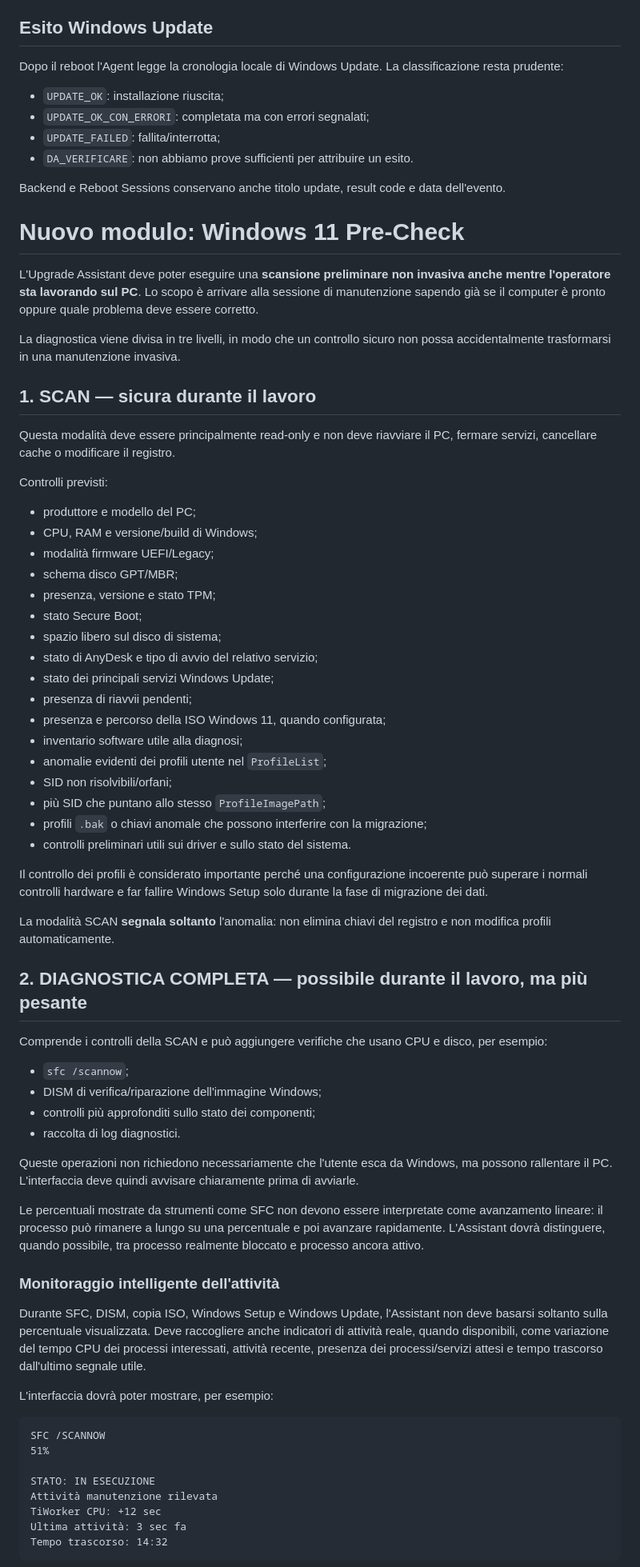
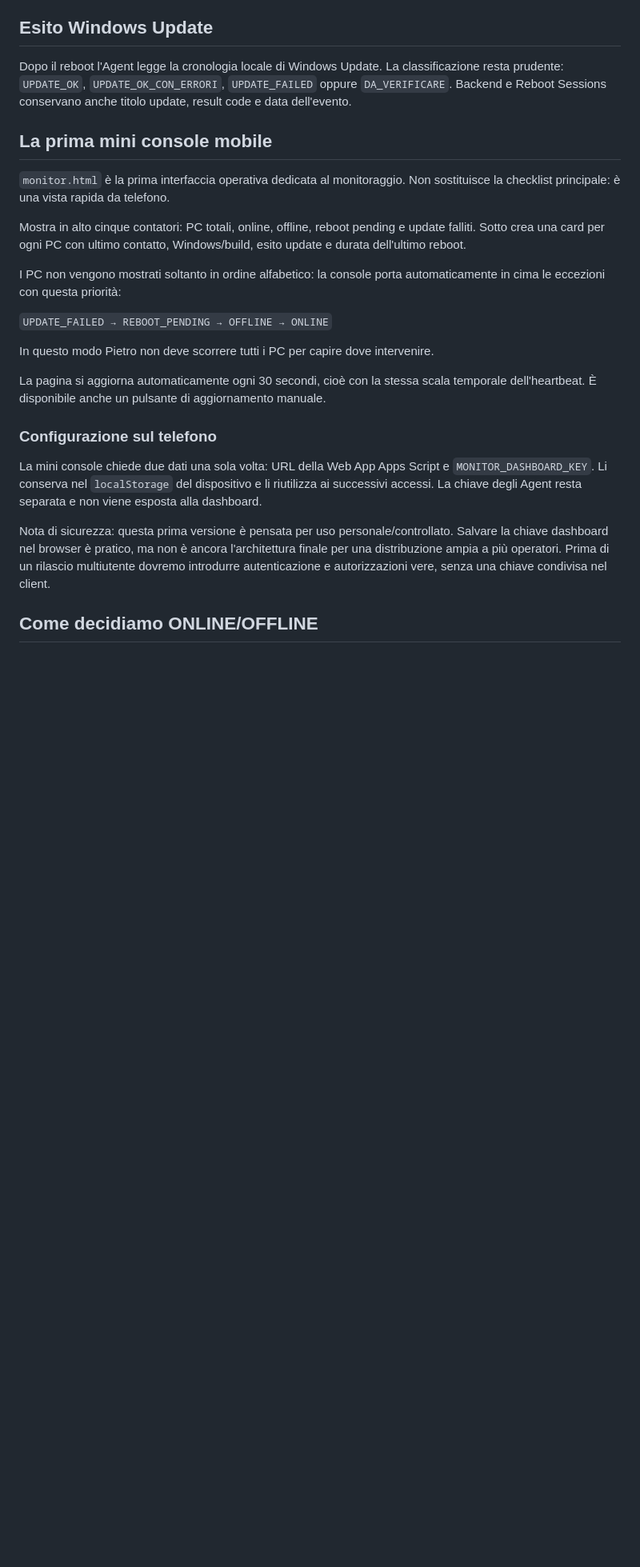
Before and after one commit to v0rtecs/-w11-upgrade-assistant, a Markdown page: docs/MONITOR-GUIDA.md, the part around one of its changes. Shown at 80% size. Drawn GitHub-style; blank space fills up the shorter version.

Commit message:
docs: document first live mobile monitor UI

````diff
--- a/docs/MONITOR-GUIDA.md
+++ b/docs/MONITOR-GUIDA.md
@@ -24,76 +22,27 @@ Il backend trasforma questa sequenza in una Reboot Session e misura l'**indispon
 
 ## Esito Windows Update
 
-Dopo il reboot l'Agent legge la cronologia locale di Windows Update. La classificazione resta prudente:
+Dopo il reboot l'Agent legge la cronologia locale di Windows Update. La classificazione resta prudente: `UPDATE_OK`, `UPDATE_OK_CON_ERRORI`, `UPDATE_FAILED` oppure `DA_VERIFICARE`. Backend e Reboot Sessions conservano anche titolo update, result code e data dell'evento.
 
-- `UPDATE_OK`: installazione riuscita;
-- `UPDATE_OK_CON_ERRORI`: completata ma con errori segnalati;
-- `UPDATE_FAILED`: fallita/interrotta;
-- `DA_VERIFICARE`: non abbiamo prove sufficienti per attribuire un esito.
+## La prima mini console mobile
 
-Backend e Reboot Sessions conservano anche titolo update, result code e data dell'evento.
+`monitor.html` è la prima interfaccia operativa dedicata al monitoraggio. Non sostituisce la checklist principale: è una vista rapida da telefono.
 
-# Nuovo modulo: Windows 11 Pre-Check
+Mostra in alto cinque contatori: PC totali, online, offline, reboot pending e update falliti. Sotto crea una card per ogni PC con ultimo contatto, Windows/build, esito update e durata dell'ultimo reboot.
 
-L'Upgrade Assistant deve poter eseguire una **scansione preliminare non invasiva anche mentre l'operatore sta lavorando sul PC**. Lo scopo è arrivare alla sessione di manutenzione sapendo già se il computer è pronto oppure quale problema deve essere corretto.
+I PC non vengono mostrati soltanto in ordine alfabetico: la console porta automaticamente in cima le eccezioni con questa priorità:
 
-La diagnostica viene divisa in tre livelli, in modo che un controllo sicuro non possa accidentalmente trasformarsi in una manutenzione invasiva.
+`UPDATE_FAILED → REBOOT_PENDING → OFFLINE → ONLINE`
 
-## 1. SCAN — sicura durante il lavoro
+In questo modo Pietro non deve scorrere tutti i PC per capire dove intervenire.
 
-Questa modalità deve essere principalmente read-only e non deve riavviare il PC, fermare servizi, cancellare cache o modificare il registro.
+La pagina si aggiorna automaticamente ogni 30 secondi, cioè con la stessa scala temporale dell'heartbeat. È disponibile anche un pulsante di aggiornamento manuale.
 
-Controlli previsti:
+### Configurazione sul telefono
 
-- produttore e modello del PC;
-- CPU, RAM e versione/build di Windows;
-- modalità firmware UEFI/Legacy;
-- schema disco GPT/MBR;
-- presenza, versione e stato TPM;
-- stato Secure Boot;
-- spazio libero sul disco di sistema;
-- stato di AnyDesk e tipo di avvio del relativo servizio;
-- stato dei principali servizi Windows Update;
-- presenza di riavvii pendenti;
-- presenza e percorso della ISO Windows 11, quando configurata;
-- inventario software utile alla diagnosi;
-- anomalie evidenti dei profili utente nel `ProfileList`;
-- SID non risolvibili/orfani;
-- più SID che puntano allo stesso `ProfileImagePath`;
-- profili `.bak` o chiavi anomale che possono interferire con la migrazione;
-- controlli preliminari utili sui driver e sullo stato del sistema.
+La mini console chiede due dati una sola volta: URL della Web App Apps Script e `MONITOR_DASHBOARD_KEY`. Li conserva nel `localStorage` del dispositivo e li riutilizza ai successivi accessi. La chiave degli Agent resta separata e non viene esposta alla dashboard.
 
-Il controllo dei profili è considerato importante perché una configurazione incoerente può superare i normali controlli hardware e far fallire Windows Setup solo durante la fase di migrazione dei dati.
+Nota di sicurezza: questa prima versione è pensata per uso personale/controllato. Salvare la chiave dashboard nel browser è pratico, ma non è ancora l'architettura finale per una distribuzione ampia a più operatori. Prima di un rilascio multiutente dovremo introdurre autenticazione e autorizzazioni vere, senza una chiave condivisa nel client.
 
-La modalità SCAN **segnala soltanto** l'anomalia: non elimina chiavi del registro e non modifica profili automaticamente.
+## Come decidiamo ONLINE/OFFLINE
 
-## 2. DIAGNOSTICA COMPLETA — possibile durante il lavoro, ma più pesante
-
-Comprende i controlli della SCAN e può aggiungere verifiche che usano CPU e disco, per esempio:
-
-- `sfc /scannow`;
-- DISM di verifica/riparazione dell'immagine Windows;
-- controlli più approfonditi sullo stato dei componenti;
-- raccolta di log diagnostici.
-
-Queste operazioni non richiedono necessariamente che l'utente esca da Windows, ma possono rallentare il PC. L'interfaccia deve quindi avvisare chiaramente prima di avviarle.
-
-Le percentuali mostrate da strumenti come SFC non devono essere interpretate come avanzamento lineare: il processo può rimanere a lungo su una percentuale e poi avanzare rapidamente. L'Assistant dovrà distinguere, quando possibile, tra processo realmente bloccato e processo ancora attivo.
-
-### Monitoraggio intelligente dell'attività
-
-Durante SFC, DISM, copia ISO, Windows Setup e Windows Update, l'Assistant non deve basarsi soltanto sulla percentuale visualizzata. Deve raccogliere anche indicatori di attività reale, quando disponibili, come variazione del tempo CPU dei processi interessati, attività recente, presenza dei processi/servizi attesi e tempo trascorso dall'ultimo segnale utile.
-
-L'interfaccia dovrà poter mostrare, per esempio:
-
-```text
-SFC /SCANNOW
-51%
-
-STATO: IN ESECUZIONE
-Attività manutenzione rilevata
-TiWorker CPU: +12 sec
-Ultima attività: 3 sec fa
-Tempo trascorso: 14:32
-```
-
````
Also changed, not shown: other parts of docs/MONITOR-GUIDA.md (+29 -109 lines).
